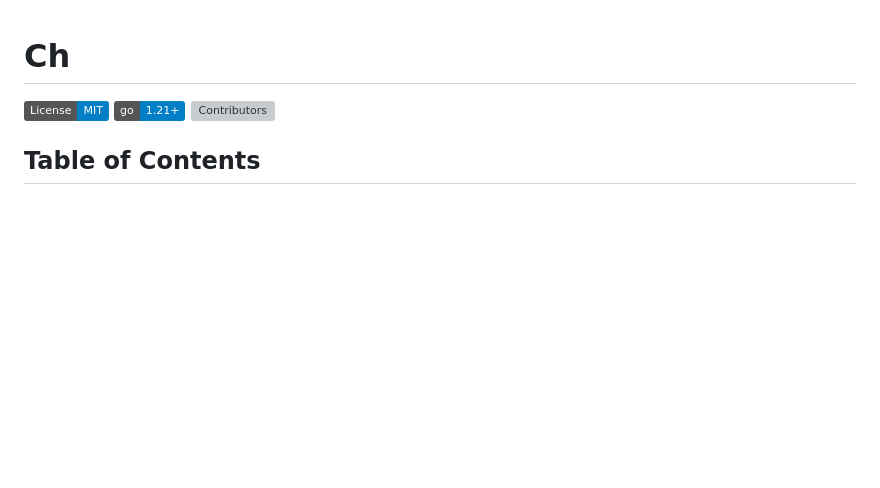
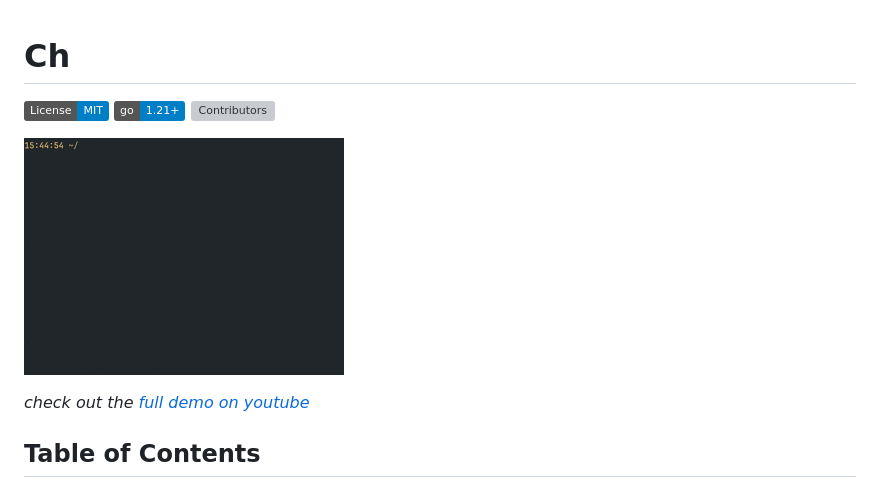
Before and after one commit to MehmetMHY/ch, a Markdown page: README.md, the part around the change. Rendered like a GitHub page; pictures changed too: docs/demo.gif (added); badges without logos; blank space fills up the shorter version; grey boxes are pictures that could not be loaded.

Commit message:
added docs/demo.gif and updated README

```diff
--- a/README.md
+++ b/README.md
@@ -1,6 +1,10 @@
 # Ch
 
 <a href="https://opensource.org/licenses/MIT"><img src="https://img.shields.io/badge/License-MIT-blue.svg" alt="License: MIT"></a> <a href="https://golang.org/"><img src="https://img.shields.io/badge/go-1.21+-blue.svg" alt="Go 1.21+"></a> <a href="https://github.com/MehmetMHY/ch/graphs/contributors"><img src="https://img.shields.io/github/contributors/MehmetMHY/ch" alt="Contributors"></a>
+
+![Demo GIF](./docs/demo.gif)
+
+_check out the [full demo on youtube](https://www.youtube.com/watch?v=AH0xG1iStf4)_
 
 ## Table of Contents
 
```
